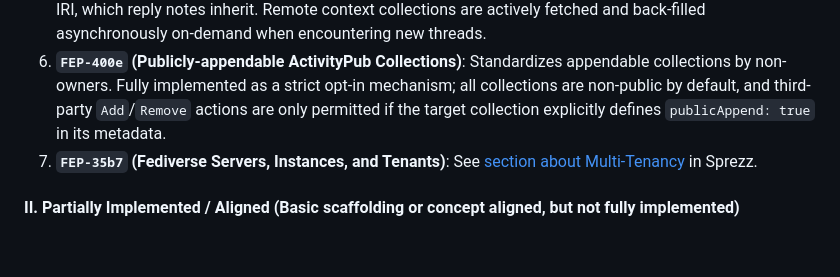
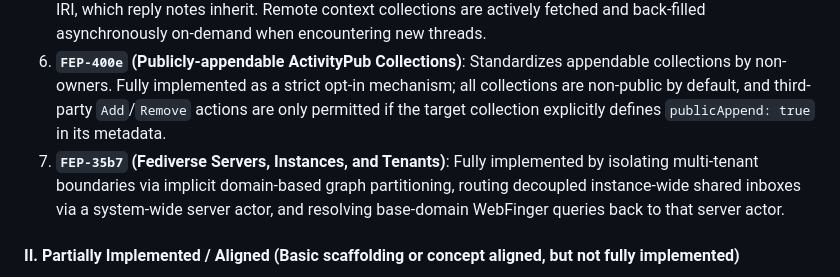
Before and after one commit to sprezz-net/sprezz, a Markdown page: docs/architecture_blueprint.md, the part around the change. GitHub-like rendering; blank space fills up the shorter version.

Commit message:
Update blueprint

```diff
--- a/docs/architecture_blueprint.md
+++ b/docs/architecture_blueprint.md
@@ -365,7 +365,7 @@ Sprezz aligns with several key Fediverse Enhancement Proposals to ensure maximum
 4. **`FEP-1b12` (Group Federation)**: Outlines standard handle matching and group subscription behavior (`Join`/`Leave` operations). Fully implemented via inbound `Join`/`Leave` auto-accept state transitions, automatic database-backed follow membership updates/deletions, and programmatic members-only `Announce` auto-relay loops to the Group's followers collection.
 5. **`FEP-7888` (Context / Conversation Thread Traversal)**: Standardizes traversing replies/conversation threads. Fully implemented. Top-level notes automatically establish a `<root_post_iri>/context` collection IRI, which reply notes inherit. Remote context collections are actively fetched and back-filled asynchronously on-demand when encountering new threads.
 6. **`FEP-400e` (Publicly-appendable ActivityPub Collections)**: Standardizes appendable collections by non-owners. Fully implemented as a strict opt-in mechanism; all collections are non-public by default, and third-party `Add`/`Remove` actions are only permitted if the target collection explicitly defines `publicAppend: true` in its metadata.
-7. **`FEP-35b7` (Fediverse Servers, Instances, and Tenants)**: See [section about Multi-Tenancy](#5-multi-tenancy-and-resource-schema-boundaries) in Sprezz.
+7. **`FEP-35b7` (Fediverse Servers, Instances, and Tenants)**: Fully implemented by isolating multi-tenant boundaries via implicit domain-based graph partitioning, routing decoupled instance-wide shared inboxes via a system-wide server actor, and resolving base-domain WebFinger queries back to that server actor.
 
 #### II. Partially Implemented / Aligned (Basic scaffolding or concept aligned, but not fully implemented)
 
```
